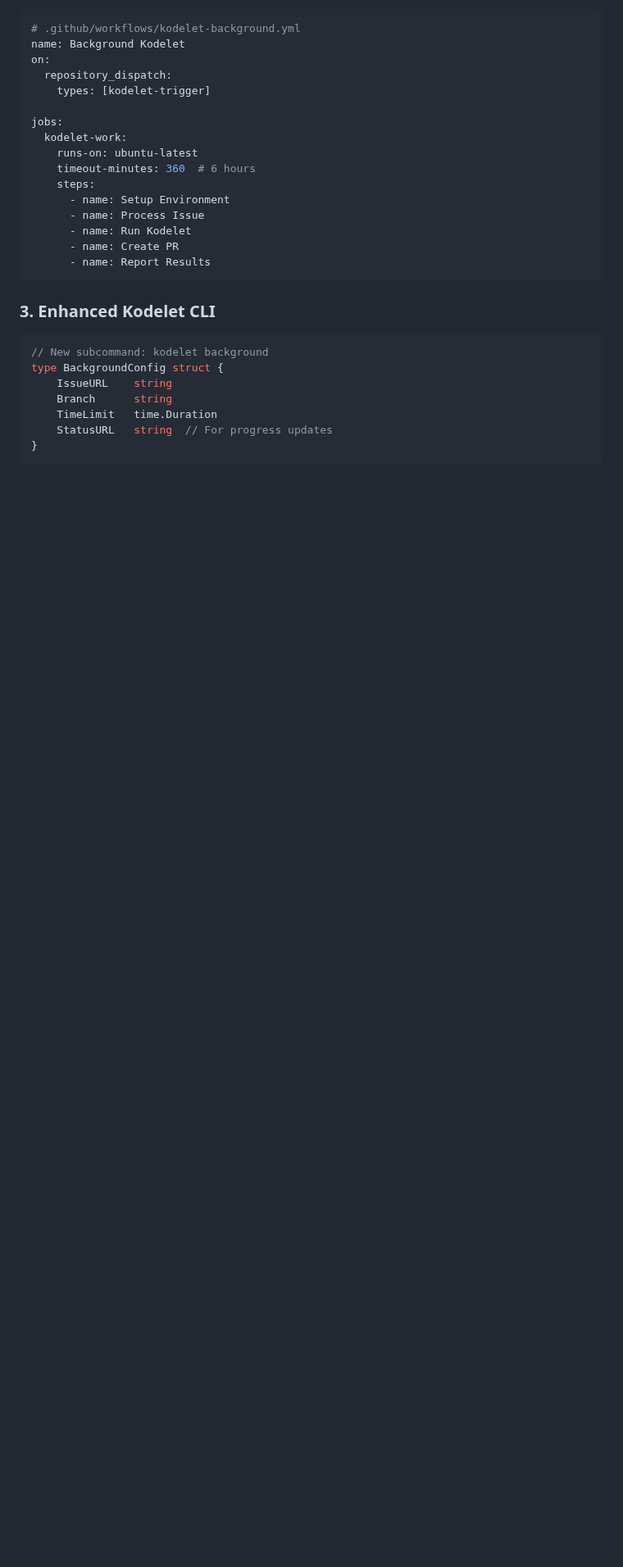
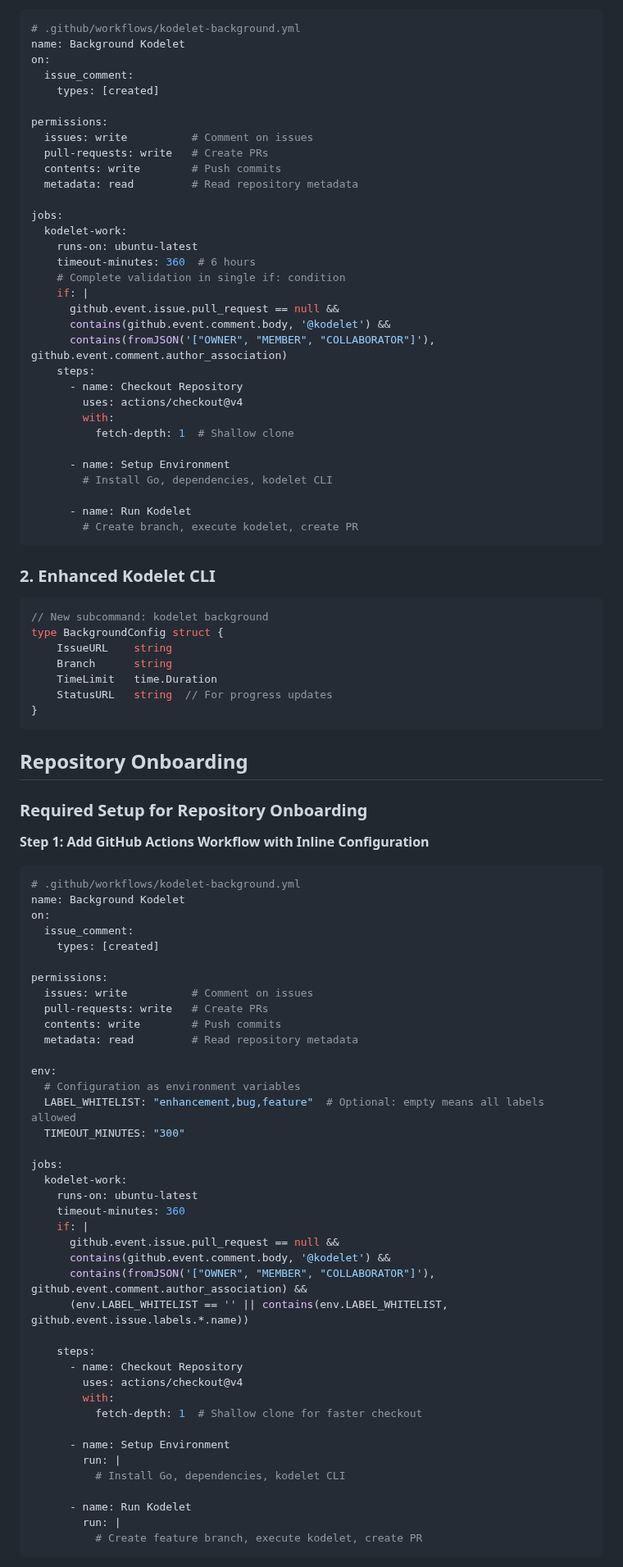
Before and after one commit to jingkaihe/kodelet, a Markdown page: adrs/012-background-kodelet.md, the part around one of its changes. Shown at 82% size. GitHub-like rendering; blank space fills up the shorter version.

````diff
--- a/adrs/012-background-kodelet.md
+++ b/adrs/012-background-kodelet.md
@@ -345,22 +325,38 @@ Responsibilities:
 # .github/workflows/kodelet-background.yml
 name: Background Kodelet
 on:
-  repository_dispatch:
-    types: [kodelet-trigger]
+  issue_comment:
+    types: [created]
+
+permissions:
+  issues: write          # Comment on issues
+  pull-requests: write   # Create PRs
+  contents: write        # Push commits
+  metadata: read         # Read repository metadata
 
 jobs:
   kodelet-work:
     runs-on: ubuntu-latest
     timeout-minutes: 360  # 6 hours
+    # Complete validation in single if: condition
+    if: |
+      github.event.issue.pull_request == null &&
+      contains(github.event.comment.body, '@kodelet') &&
+      contains(fromJSON('["OWNER", "MEMBER", "COLLABORATOR"]'), github.event.comment.author_association)
     steps:
+      - name: Checkout Repository
+        uses: actions/checkout@v4
+        with:
+          fetch-depth: 1  # Shallow clone
+
       - name: Setup Environment
-      - name: Process Issue
+        # Install Go, dependencies, kodelet CLI
+
       - name: Run Kodelet
-      - name: Create PR
-      - name: Report Results
+        # Create branch, execute kodelet, create PR
 ```
 
-### 3. Enhanced Kodelet CLI
+### 2. Enhanced Kodelet CLI
 ```go
 // New subcommand: kodelet background
 type BackgroundConfig struct {
@@ -371,3 +367,51 @@ type BackgroundConfig struct {
 }
 ```
 
+## Repository Onboarding
+
+### Required Setup for Repository Onboarding
+
+**Step 1: Add GitHub Actions Workflow with Inline Configuration**
+```yaml
+# .github/workflows/kodelet-background.yml
+name: Background Kodelet
+on:
+  issue_comment:
+    types: [created]
+
+permissions:
+  issues: write          # Comment on issues
+  pull-requests: write   # Create PRs
+  contents: write        # Push commits
+  metadata: read         # Read repository metadata
+
+env:
+  # Configuration as environment variables
+  LABEL_WHITELIST: "enhancement,bug,feature"  # Optional: empty means all labels allowed
+  TIMEOUT_MINUTES: "300"
+
+jobs:
+  kodelet-work:
+    runs-on: ubuntu-latest
+    timeout-minutes: 360
+    if: |
+      github.event.issue.pull_request == null &&
+      contains(github.event.comment.body, '@kodelet') &&
+      contains(fromJSON('["OWNER", "MEMBER", "COLLABORATOR"]'), github.event.comment.author_association) &&
+      (env.LABEL_WHITELIST == '' || contains(env.LABEL_WHITELIST, github.event.issue.labels.*.name))
+
+    steps:
+      - name: Checkout Repository
+        uses: actions/checkout@v4
+        with:
+          fetch-depth: 1  # Shallow clone for faster checkout
+
+      - name: Setup Environment
+        run: |
+          # Install Go, dependencies, kodelet CLI
+
+      - name: Run Kodelet
+        run: |
+          # Create feature branch, execute kodelet, create PR
+```
+
````
Also changed, not shown: other parts of adrs/012-background-kodelet.md (+153 -156 lines).
